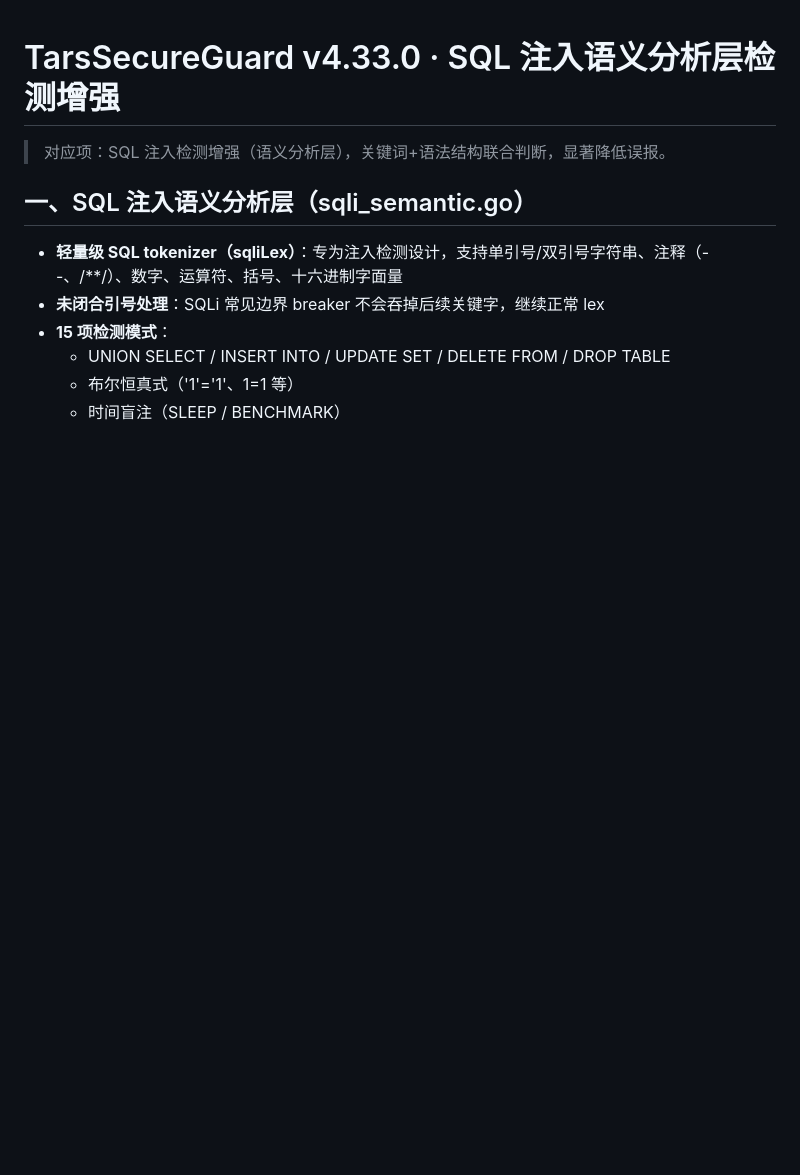
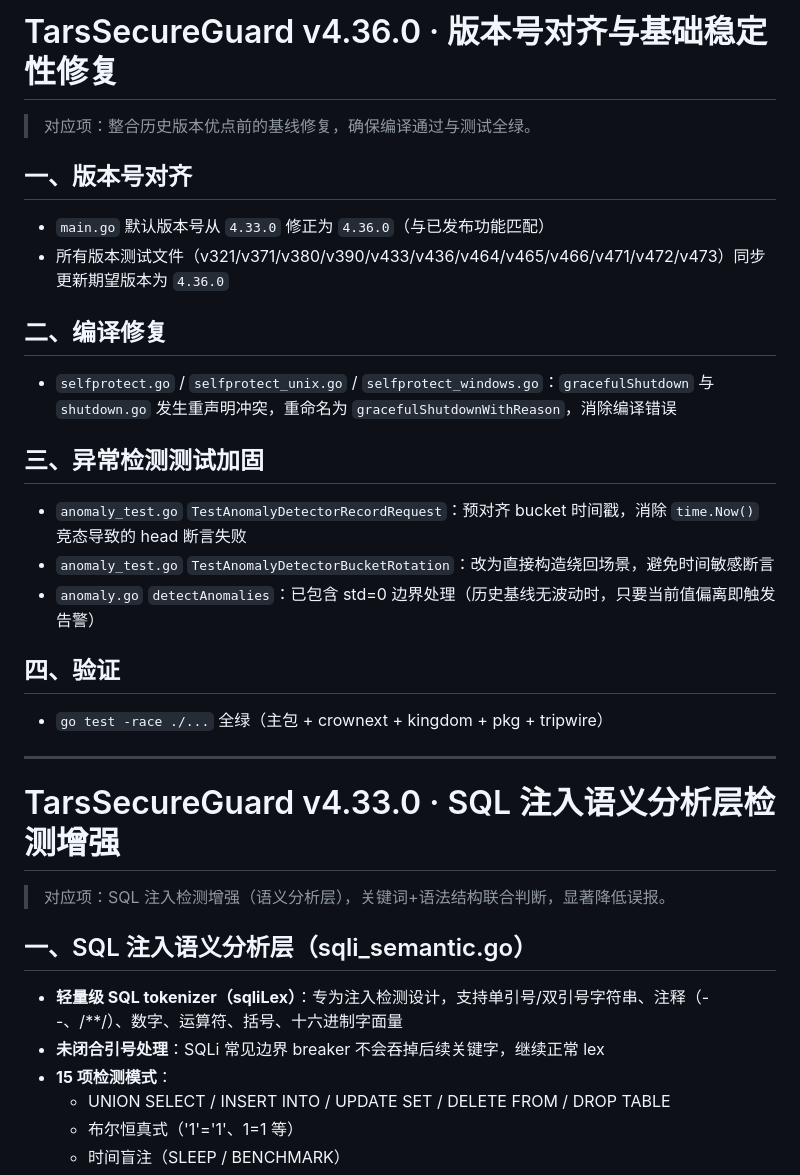
Before and after one commit to HP-jh/TarsSecureGuard, a Markdown page: CHANGES.md, the part around the change. GitHub-like rendering; blank space fills up the shorter version.

Commit message:
v4.36.0 版本号对齐与基础稳定性修复
- main.go 版本号 4.33.0 → 4.36.0
- selfprotect: gracefulShutdown → gracefulShutdownWithReason 消除重声明
- anomaly_test: 消除 time.Now() 竞态，加固 bucket 绕回测试
- 12 个版本测试文件同步期望版本 4.36.0
- go test -race ./... 全绿

```diff
--- a/CHANGES.md
+++ b/CHANGES.md
@@ -1,3 +1,28 @@
+# TarsSecureGuard v4.36.0 · 版本号对齐与基础稳定性修复
+
+> 对应项：整合历史版本优点前的基线修复，确保编译通过与测试全绿。
+
+## 一、版本号对齐
+
+- `main.go` 默认版本号从 `4.33.0` 修正为 `4.36.0`（与已发布功能匹配）
+- 所有版本测试文件（v321/v371/v380/v390/v433/v436/v464/v465/v466/v471/v472/v473）同步更新期望版本为 `4.36.0`
+
+## 二、编译修复
+
+- `selfprotect.go` / `selfprotect_unix.go` / `selfprotect_windows.go`：`gracefulShutdown` 与 `shutdown.go` 发生重声明冲突，重命名为 `gracefulShutdownWithReason`，消除编译错误
+
+## 三、异常检测测试加固
+
+- `anomaly_test.go` `TestAnomalyDetectorRecordRequest`：预对齐 bucket 时间戳，消除 `time.Now()` 竞态导致的 head 断言失败
+- `anomaly_test.go` `TestAnomalyDetectorBucketRotation`：改为直接构造绕回场景，避免时间敏感断言
+- `anomaly.go` `detectAnomalies`：已包含 std=0 边界处理（历史基线无波动时，只要当前值偏离即触发告警）
+
+## 四、验证
+
+- `go test -race ./...` 全绿（主包 + crownext + kingdom + pkg + tripwire）
+
+---
+
 # TarsSecureGuard v4.33.0 · SQL 注入语义分析层检测增强
 
 > 对应项：SQL 注入检测增强（语义分析层），关键词+语法结构联合判断，显著降低误报。
```
